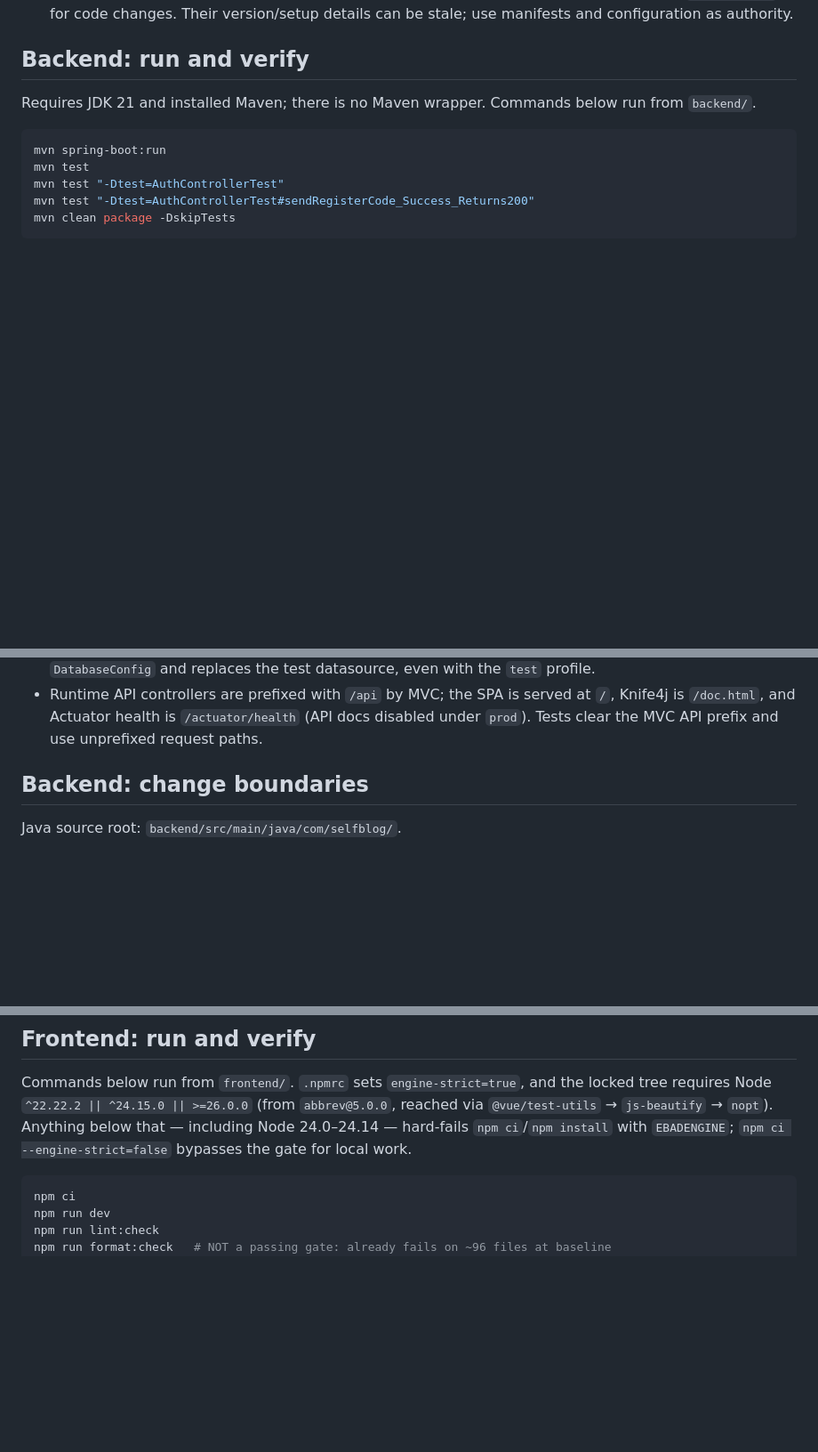
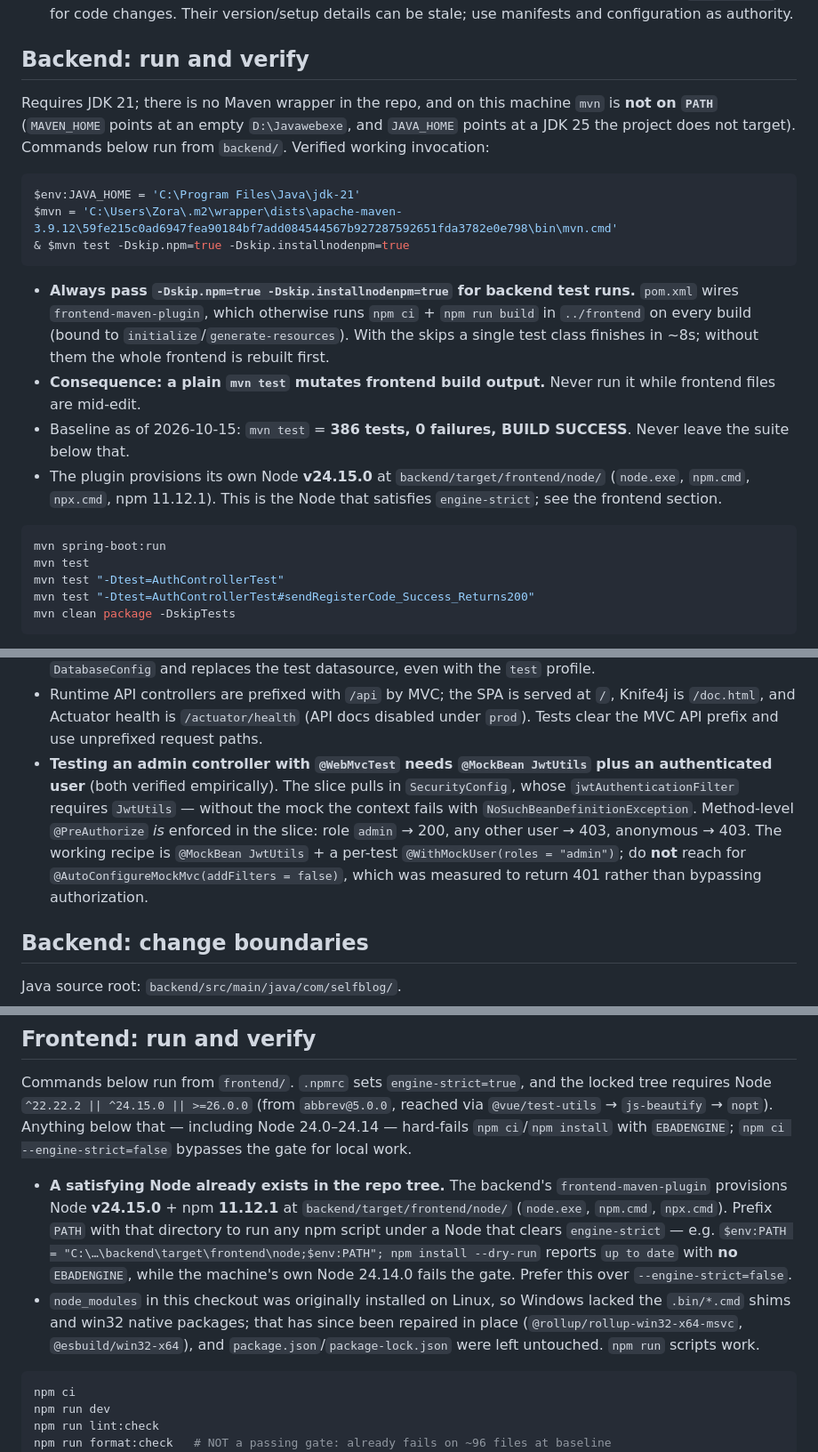
Before and after one commit to Xinghe-0203/SelfBlog, a Markdown page: AGENTS.md, 3 parts joined by grey strips. Shown at 89% size. Drawn GitHub-style; blank space fills up the shorter version.

Commit message:
docs: record verified Maven, Node and MockMvc slice facts

````diff
--- a/AGENTS.md
+++ b/AGENTS.md
@@ -7,7 +7,18 @@
 
 ## Backend: run and verify
 
-Requires JDK 21 and installed Maven; there is no Maven wrapper. Commands below run from `backend/`.
+Requires JDK 21; there is no Maven wrapper in the repo, and on this machine `mvn` is **not on `PATH`** (`MAVEN_HOME` points at an empty `D:\Javawebexe`, and `JAVA_HOME` points at a JDK 25 the project does not target). Commands below run from `backend/`. Verified working invocation:
+
+```powershell
+$env:JAVA_HOME = 'C:\Program Files\Java\jdk-21'
+$mvn = 'C:\Users\Zora\.m2\wrapper\dists\apache-maven-3.9.12\59fe215c0ad6947fea90184bf7add084544567b927287592651fda3782e0e798\bin\mvn.cmd'
+& $mvn test -Dskip.npm=true -Dskip.installnodenpm=true
+```
+
+- **Always pass `-Dskip.npm=true -Dskip.installnodenpm=true` for backend test runs.** `pom.xml` wires `frontend-maven-plugin`, which otherwise runs `npm ci` + `npm run build` in `../frontend` on every build (bound to `initialize`/`generate-resources`). With the skips a single test class finishes in ~8s; without them the whole frontend is rebuilt first.
+- **Consequence: a plain `mvn test` mutates frontend build output.** Never run it while frontend files are mid-edit.
+- Baseline as of 2026-10-15: `mvn test` = **386 tests, 0 failures, BUILD SUCCESS**. Never leave the suite below that.
+- The plugin provisions its own Node **v24.15.0** at `backend/target/frontend/node/` (`node.exe`, `npm.cmd`, `npx.cmd`, npm 11.12.1). This is the Node that satisfies `engine-strict`; see the frontend section.
 
 ```sh
 mvn spring-boot:run
@@ -22,6 +33,7 @@ mvn clean package -DskipTests
 - MySQL requires `DB_TYPE=mysql`, all `DB_HOST/DB_PORT/DB_NAME/DB_USERNAME/DB_PASSWORD` values, and startup validation requires a password of at least 8 characters. Use `schema.sql` only for a new empty database; migrate an existing database with `backend/migration-selfblog.sql`. Docker Compose explicitly sets `DB_TYPE=mysql`.
 - Tests use H2 via `src/test/resources/application.yml`, optional `application-test.yml`, and test `schema.sql`; test request paths omit `/api`. Keep `DB_TYPE` unset for H2: a runtime database selection activates `DatabaseConfig` and replaces the test datasource, even with the `test` profile.
 - Runtime API controllers are prefixed with `/api` by MVC; the SPA is served at `/`, Knife4j is `/doc.html`, and Actuator health is `/actuator/health` (API docs disabled under `prod`). Tests clear the MVC API prefix and use unprefixed request paths.
+- **Testing an admin controller with `@WebMvcTest` needs `@MockBean JwtUtils` plus an authenticated user** (both verified empirically). The slice pulls in `SecurityConfig`, whose `jwtAuthenticationFilter` requires `JwtUtils` — without the mock the context fails with `NoSuchBeanDefinitionException`. Method-level `@PreAuthorize` *is* enforced in the slice: role `admin` → 200, any other user → 403, anonymous → 403. The working recipe is `@MockBean JwtUtils` + a per-test `@WithMockUser(roles = "admin")`; do **not** reach for `@AutoConfigureMockMvc(addFilters = false)`, which was measured to return 401 rather than bypassing authorization.
 
 ## Backend: change boundaries
 
@@ -37,6 +49,9 @@ Java source root: `backend/src/main/java/com/selfblog/`.
 ## Frontend: run and verify
 
 Commands below run from `frontend/`. `.npmrc` sets `engine-strict=true`, and the locked tree requires Node `^22.22.2 || ^24.15.0 || >=26.0.0` (from `abbrev@5.0.0`, reached via `@vue/test-utils` → `js-beautify` → `nopt`). Anything below that — including Node 24.0–24.14 — hard-fails `npm ci`/`npm install` with `EBADENGINE`; `npm ci --engine-strict=false` bypasses the gate for local work.
+
+- **A satisfying Node already exists in the repo tree.** The backend's `frontend-maven-plugin` provisions Node **v24.15.0** + npm **11.12.1** at `backend/target/frontend/node/` (`node.exe`, `npm.cmd`, `npx.cmd`). Prefix `PATH` with that directory to run any npm script under a Node that clears `engine-strict` — e.g. `$env:PATH = "C:\…\backend\target\frontend\node;$env:PATH"; npm install --dry-run` reports `up to date` with **no** `EBADENGINE`, while the machine's own Node 24.14.0 fails the gate. Prefer this over `--engine-strict=false`.
+- `node_modules` in this checkout was originally installed on Linux, so Windows lacked the `.bin/*.cmd` shims and win32 native packages; that has since been repaired in place (`@rollup/rollup-win32-x64-msvc`, `@esbuild/win32-x64`), and `package.json`/`package-lock.json` were left untouched. `npm run` scripts work.
 
 ```sh
 npm ci
````
